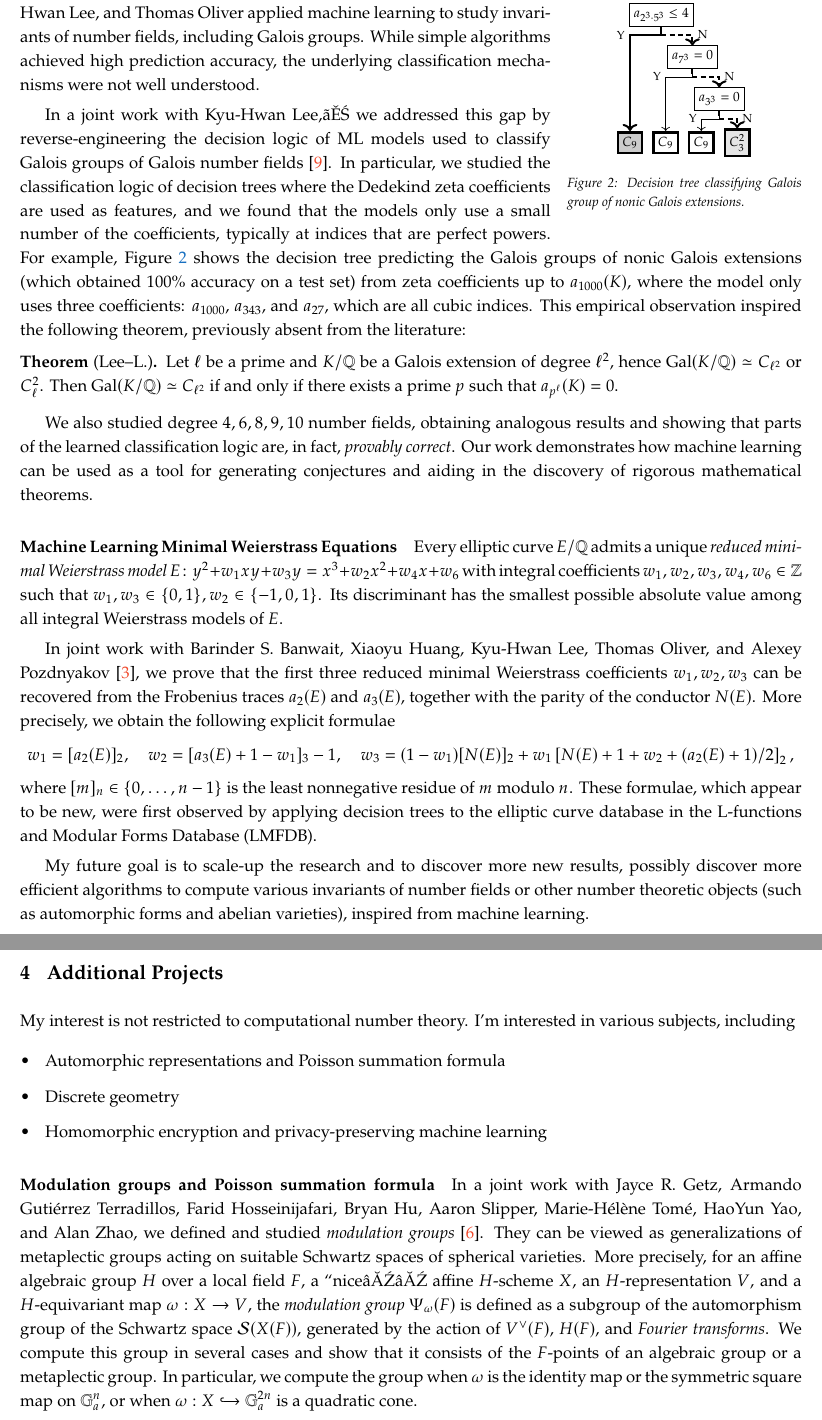
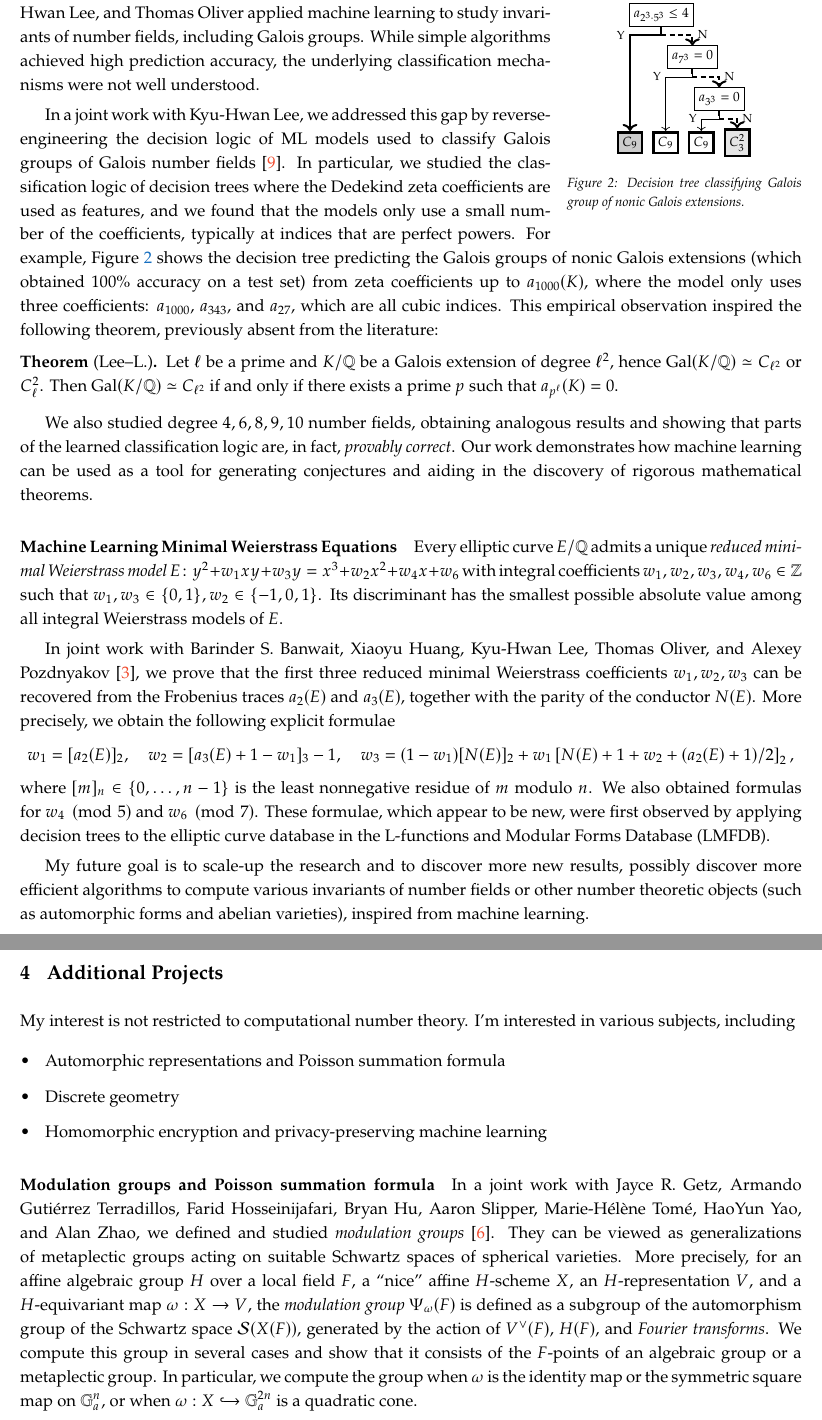
Before and after one commit to seewoo5/seewoo5.github.io, a LaTeX document (assets/rs/RS.tex): two parts of pages 4 and 5 of 6, joined at a grey line, cut so that both start at the same text. Compiled offline with pdfLaTeX.

Commit message:
fix broken characters

```diff
--- a/assets/rs/RS.tex
+++ b/assets/rs/RS.tex
@@ -177,7 +177,7 @@ My contributions include conjectures in number theory such as the \href{https://
 Recent work by Yang-Hui He, Kyu-Hwan Lee, and Thomas Oliver applied machine learning to study invariants of number fields, including Galois groups.
 While simple algorithms achieved high prediction accuracy, the underlying classification mechanisms were not well understood.
 
-In a joint work with Kyu-Hwan Lee,ㅑ we addressed this gap by reverse-engineering the decision logic of ML models used to classify Galois groups of Galois number fields \cite{lee2025machines}.
+In a joint work with Kyu-Hwan Lee, we addressed this gap by reverse-engineering the decision logic of ML models used to classify Galois groups of Galois number fields \cite{lee2025machines}.
 In particular, we studied the classification logic of decision trees where the Dedekind zeta coefficients are used as features, and we found that the models only use a small number of the coefficients, typically at indices that are perfect powers.
 For example, Figure \ref{fig:nonic_zeta_dt} shows the decision tree predicting the Galois groups of nonic Galois extensions (which obtained 100\% accuracy on a test set) from zeta coefficients up to $a_{1000}(K)$, where the model only uses three coefficients: $a_{1000}$, $a_{343}$, and $a_{27}$, which are all cubic indices.
 This empirical observation inspired the following theorem, previously absent from the literature:
@@ -206,6 +206,7 @@ w_1=[a_2(E)]_2,\quad w_2=[a_3(E)+1-w_1]_3-1, \quad
 w_3 = (1 - w_1) [N(E)]_2 + w_1 \left[ N(E) + 1 + w_2 + (a_2(E) + 1)/2 \right]_2,
 \end{align*}
 where $[m]_n \in \{0, \dots, n-1\}$ is the least nonnegative residue of $m$ modulo $n$.
+We also obtained formulas for $w_4 \pmod{5}$ and $w_6 \pmod{7}$.
 These formulae, which appear to be new, were first observed by applying decision trees to the elliptic curve database in the L-functions and Modular Forms Database (LMFDB).
 
 My future goal is to scale-up the research and to discover more new results, possibly discover more efficient algorithms to compute various invariants of number fields or other number theoretic objects (such as automorphic forms and abelian varieties), inspired from machine learning.
@@ -226,7 +227,7 @@ My interest is not restricted to computational number theory. I'm interested in
 
 In a joint work with Jayce R. Getz, Armando Guti\'errez Terradillos, Farid Hosseinijafari, Bryan Hu, Aaron Slipper, Marie-H\'el\`ene Tom\'e, HaoYun Yao, and Alan Zhao, we defined and studied \emph{modulation groups} \cite{getz2025modulation}.
 They can be viewed as generalizations of metaplectic groups acting on suitable Schwartz spaces of spherical varieties.
-More precisely, for an affine algebraic group $H$ over a local field $F$, a ``nice’’ affine $H$-scheme $X$, an $H$-representation $V$, and a $H$-equivariant map $\omega : X \to V$, the \emph{modulation group} $\Psi_\omega(F)$ is defined as a subgroup of the automorphism group of the Schwartz space $\mathcal{S}(X(F))$, generated by the action of $V^\vee(F)$, $H(F)$, and \emph{Fourier transforms}.
+More precisely, for an affine algebraic group $H$ over a local field $F$, a ``nice'' affine $H$-scheme $X$, an $H$-representation $V$, and a $H$-equivariant map $\omega : X \to V$, the \emph{modulation group} $\Psi_\omega(F)$ is defined as a subgroup of the automorphism group of the Schwartz space $\mathcal{S}(X(F))$, generated by the action of $V^\vee(F)$, $H(F)$, and \emph{Fourier transforms}.
 We compute this group in several cases and show that it consists of the $F$-points of an algebraic group or a metaplectic group.
 In particular, we compute the group when $\omega$ is the identity map or the symmetric square map on $\mathbb{G}_a^n$, or when $\omega : X \hookrightarrow \mathbb{G}_a^{2n}$ is a quadratic cone.
 
```
Also changed, not shown: assets/rs/RS.pdf.
